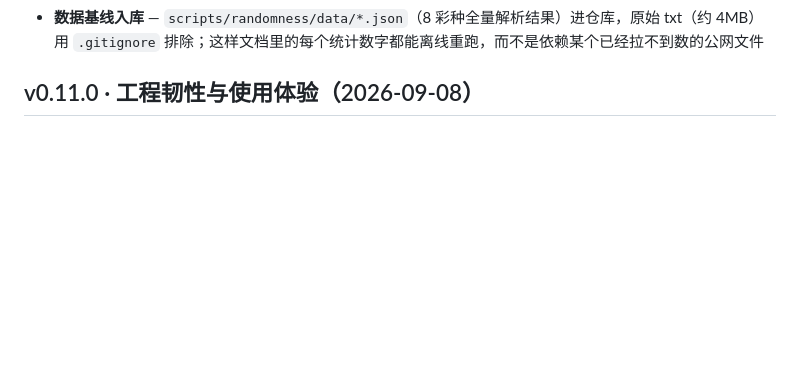
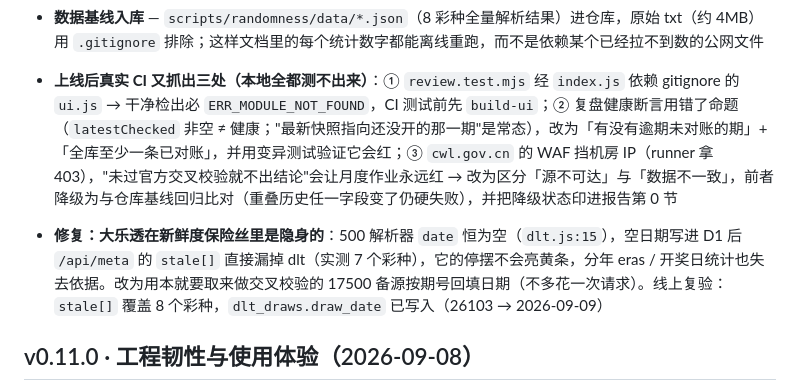
Before and after one commit to LeilaoMi/lottery-web, a Markdown page: docs/CHANGELOG.md, the part around the change. Drawn GitHub-style; blank space fills up the shorter version.

Commit message:
docs: 上线结果与三处 CI 发现的复盘记档（CHANGELOG / progress / continue）

```diff
--- a/docs/CHANGELOG.md
+++ b/docs/CHANGELOG.md
@@ -18,6 +18,9 @@
 - **冷门度系数变成可复现、可月度重验的东西** — 新增 `scripts/coldness/ssq-fit.mjs`：重拟合 → 样本外验证 → 安慰剂 → **与 `worker/src/coldness.js` 线上常量对账**（抓源码里的 `m:` 与冷热名单逐条比），闸门为五分位比 ≤1.2 / 已上线特征样本外反号 / 安慰剂破 / 常量脱节 → `COLDNESS: FAIL` + 退出码 1，挂进 `randomness.yml` 月度作业。它上线第一次跑就抓到两处文档说谎：`coldness.js` 头注写的「旧 70%（2437 期）」实为 **2275 期**，README 写的「系数来自 3412 期」里 3412 只是**绝对刻度**的分母（进入拟合的是 3250 期）；另外把 `avgFirstWinners` 的无条件均值 8.27 与拟合样本内的条件均值 8.68 分开算——拿后者当刻度会把 `estWinners` 系统性高估 4.7%。闸门同样做过变异测试（把安慰剂目标改成一等奖口径 → 2 项失败、退出码 1；把系数抹平成 1 → 6 项失败）
 - **大乐透冷门度：负结果按负结果存档，不发布** — 2921 期（只用 2015+，2015 前按回填缺陷排除）拟合后，目标样本外确实复现（五分位 1.30×、MW p=0.007），但预注册的固定奖级安慰剂对**所有**候选特征全灭，`keep=[]`。方法学死结记进了文档与代码注释：**大乐透没有任何一档奖金只依赖后区**（三等奖=前区5中+后区0中），前区被超买时其邻域(4中5)同样被超买 → 这份数据分不清「混淆」与「真实邻域人气」。双色球能用二等奖当对照，只因它恰好不看蓝球。留档 `docs/coldness-dlt-2026-09.md` + `scripts/coldness/dlt-fit.mjs`（与姊妹解析 2921/2921 期号码一致）；**刻意不进月度 CI**——它缺的是集合外人气代理数据，不是时间，挂成每月红灯只会训练人忽略红灯
 - **数据基线入库** — `scripts/randomness/data/*.json`（8 彩种全量解析结果）进仓库，原始 txt（约 4MB）用 `.gitignore` 排除；这样文档里的每个统计数字都能离线重跑，而不是依赖某个已经拉不到数的公网文件
+
+- **上线后真实 CI 又抓出三处（本地全都测不出来）**：① `review.test.mjs` 经 `index.js` 依赖 gitignore 的 `ui.js` → 干净检出必 `ERR_MODULE_NOT_FOUND`，CI 测试前先 `build-ui`；② 复盘健康断言用错了命题（`latestChecked` 非空 ≠ 健康；"最新快照指向还没开的那一期"是常态），改为「有没有逾期未对账的期」+「全库至少一条已对账」，并用变异测试验证它会红；③ `cwl.gov.cn` 的 WAF 挡机房 IP（runner 拿 403），"未过官方交叉校验就不出结论"会让月度作业永远红 → 改为区分「源不可达」与「数据不一致」，前者降级为与仓库基线回归比对（重叠历史任一字段变了仍硬失败），并把降级状态印进报告第 0 节
+- **修复：大乐透在新鲜度保险丝里是隐身的**：500 解析器 `date` 恒为空（`dlt.js:15`），空日期写进 D1 后 `/api/meta` 的 `stale[]` 直接漏掉 dlt（实测 7 个彩种），它的停摆不会亮黄条，分年 eras / 开奖日统计也失去依据。改为用本就要取来做交叉校验的 17500 备源按期号回填日期（不多花一次请求）。线上复验：`stale[]` 覆盖 8 个彩种，`dlt_draws.draw_date` 已写入（26103 → 2026-09-09）
 
 ## v0.11.0 · 工程韧性与使用体验（2026-09-08）
 
```
Also changed, not shown: docs/continue-2026-09-10.md (+3 -1 lines), progress.md (+4 -4 lines).
